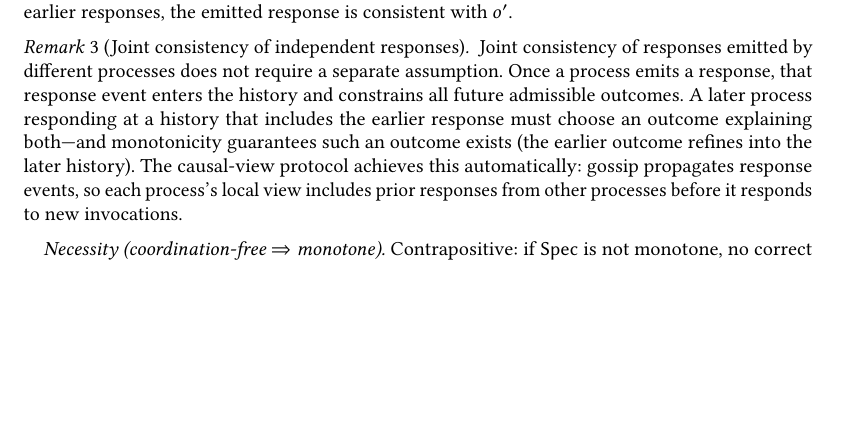
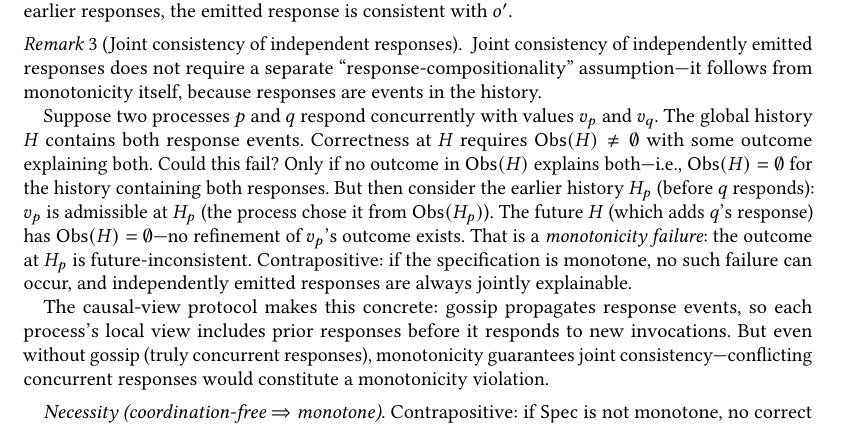
Before and after one commit to jhellerstein/coord-criterion, a LaTeX paper (main.tex): part of page 8 of 27, cut so that both start at the same text, the shorter picture padded with empty space. Compiled offline with pdfLaTeX.

Commit message:
Strengthen joint-consistency remark: prove it follows from monotonicity
The remark now gives a proof by contradiction: if two concurrent
responses are jointly inadmissible (Obs(H)=empty at the history
containing both), then the earlier response's outcome is
future-inconsistent (the future adding the conflicting response has
no refinement). That IS a monotonicity failure. Contrapositive:
monotone specs never produce jointly inadmissible concurrent responses.

This closes the 'response-compositionality' gap without any extra
assumption — it's a consequence of monotonicity + responses being
history events.

```diff
--- a/main.tex
+++ b/main.tex
@@ -804,18 +804,36 @@ generality for safety properties.
 
 \begin{remark}[Joint consistency of independent responses]
   \label{rem:joint-consistency}
-  Joint consistency of responses emitted by different processes does
-  not require a separate assumption.
-  Once a process emits a response, that response event enters the
-  history and constrains all future admissible outcomes.
-  A later process responding at a history that includes the earlier
-  response must choose an outcome explaining both---and monotonicity
-  guarantees such an outcome exists (the earlier outcome refines into
-  the later history).
-  The causal-view protocol achieves this automatically: gossip
-  propagates response events, so each process's local view includes
-  prior responses from other processes before it responds to new
-  invocations.
+  Joint consistency of independently emitted responses does not
+  require a separate ``response-compositionality'' assumption---it
+  follows from monotonicity itself, because responses are events in
+  the history.
+
+  Suppose two processes $p$ and $q$ respond concurrently with values
+  $v_p$ and $v_q$.
+  The global history $H$ contains both response events.
+  Correctness at $H$ requires $\Obs(H) \neq \emptyset$ with some
+  outcome explaining both.
+  Could this fail?
+  Only if no outcome in $\Obs(H)$ explains both---i.e.,
+  $\Obs(H) = \emptyset$ for the history containing both responses.
+  But then consider the earlier history $H_p$ (before $q$ responds):
+  $v_p$ is admissible at $H_p$ (the process chose it from
+  $\Obs(H_p)$).
+  The future $H$ (which adds $q$'s response) has
+  $\Obs(H) = \emptyset$---no refinement of $v_p$'s outcome exists.
+  That is a \emph{monotonicity failure}: the outcome at $H_p$ is
+  future-inconsistent.
+  Contrapositive: if the specification is monotone, no such failure
+  can occur, and independently emitted responses are always jointly
+  explainable.
+
+  The causal-view protocol makes this concrete: gossip propagates
+  response events, so each process's local view includes prior
+  responses before it responds to new invocations.
+  But even without gossip (truly concurrent responses), monotonicity
+  guarantees joint consistency---conflicting concurrent responses
+  would constitute a monotonicity violation.
 \end{remark}
 
   \emph{Necessity (coordination-free $\Rightarrow$ monotone).}
```
